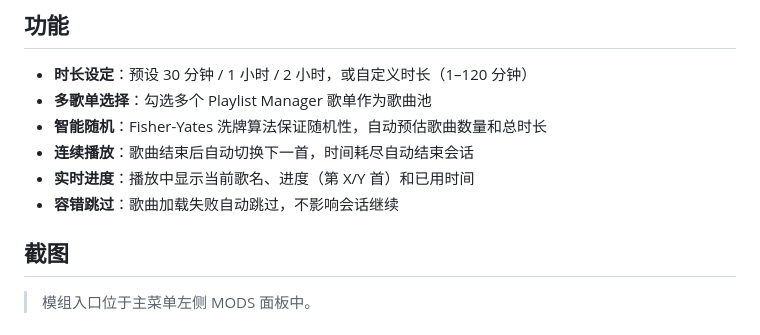
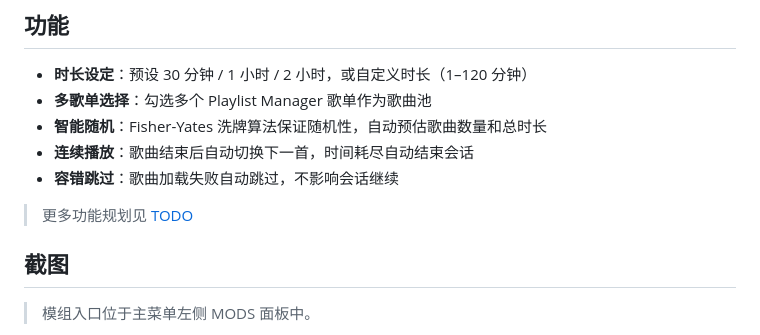
Before and after one commit to xirain/RandomPlaylistMod, a Markdown page: README.md, the part around one of its changes. GitHub-like rendering.

```diff
--- a/README.md
+++ b/README.md
@@ -10,8 +12,9 @@ Beat Saber 随机播放列表模组 — 设定时长，从多个歌单中随机
 - **多歌单选择**：勾选多个 Playlist Manager 歌单作为歌曲池
 - **智能随机**：Fisher-Yates 洗牌算法保证随机性，自动预估歌曲数量和总时长
 - **连续播放**：歌曲结束后自动切换下一首，时间耗尽自动结束会话
-- **实时进度**：播放中显示当前歌名、进度（第 X/Y 首）和已用时间
 - **容错跳过**：歌曲加载失败自动跳过，不影响会话继续
+
+> 更多功能规划见 [TODO](TODO.md)
 
 ## 截图
 
```
Also changed, not shown: other parts of README.md (+2 -0 lines), README.en.md (+4 -1 lines), TODO.md (added, +4 -0 lines).
